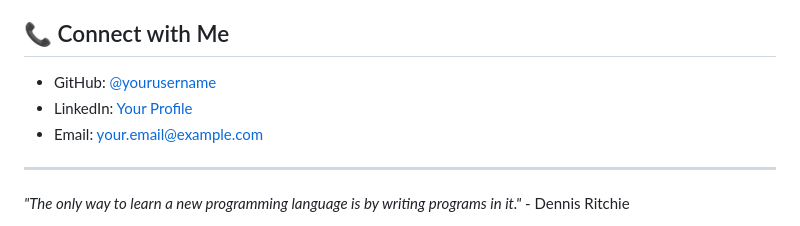
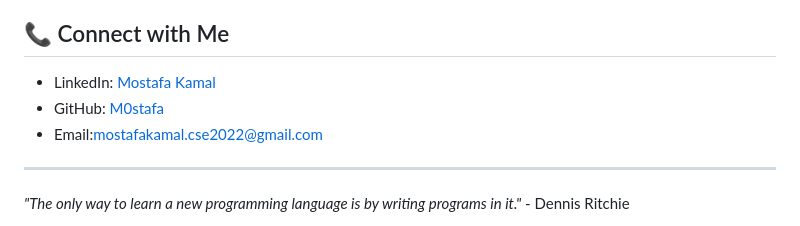
Before and after one commit to mostafa-cse/Web-Development, a Markdown page: README.md, the part around the change. Rendered like a GitHub page.

```diff
--- a/README.md
+++ b/README.md
@@ -122,9 +122,10 @@ This is a personal learning repository, but I welcome:
 
 ## 📞 Connect with Me
 
-- GitHub: [@yourusername](https://github.com/yourusername)
-- LinkedIn: [Your Profile](https://linkedin.com/in/yourprofile)
-- Email: your.email@example.com
+- LinkedIn: [Mostafa Kamal](https://www.linkedin.com/in/m0stafa-kamal/)
+- GitHub: [M0stafa](https://github.com/mostafa-cse)
+- Email:mostafakamal.cse2022@gmail.com
+
 
 ---
 
```
